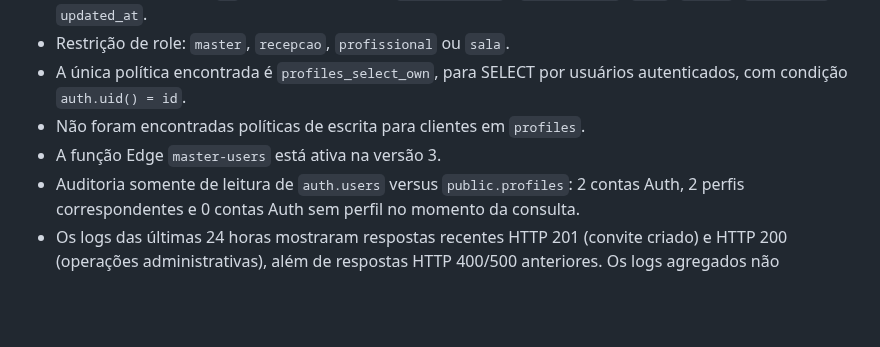
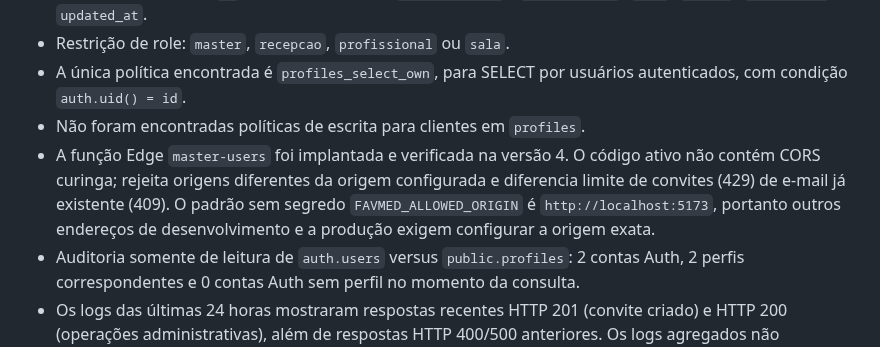
Before and after one commit to danielmarkpsn-pixel/FAVMED, a Markdown page: online/supabase/SCHEMA-RECONCILIATION.md, the part around the change. Rendered like a GitHub page; blank space fills up the shorter version.

Commit message:
docs(audit): record verified master-users v4 deployment

```diff
--- a/online/supabase/SCHEMA-RECONCILIATION.md
+++ b/online/supabase/SCHEMA-RECONCILIATION.md
@@ -16,7 +16,7 @@ Esta auditoria usou consultas somente de leitura ao projeto Supabase. Nenhuma ta
 - Restrição de role: `master`, `recepcao`, `profissional` ou `sala`.
 - A única política encontrada é `profiles_select_own`, para SELECT por usuários autenticados, com condição `auth.uid() = id`.
 - Não foram encontradas políticas de escrita para clientes em `profiles`.
-- A função Edge `master-users` está ativa na versão 3.
+- A função Edge `master-users` foi implantada e verificada na versão 4. O código ativo não contém CORS curinga; rejeita origens diferentes da origem configurada e diferencia limite de convites (429) de e-mail já existente (409). O padrão sem segredo `FAVMED_ALLOWED_ORIGIN` é `http://localhost:5173`, portanto outros endereços de desenvolvimento e a produção exigem configurar a origem exata.
 - Auditoria somente de leitura de `auth.users` versus `public.profiles`: 2 contas Auth, 2 perfis correspondentes e 0 contas Auth sem perfil no momento da consulta.
 - Os logs das últimas 24 horas mostraram respostas recentes HTTP 201 (convite criado) e HTTP 200 (operações administrativas), além de respostas HTTP 400/500 anteriores. Os logs agregados não comprovam a entrega de todos os e-mails; o painel de Auth/SMTP ainda é a fonte para investigar limites e entregabilidade.
 - O histórico de migrações do banco lista:
```
